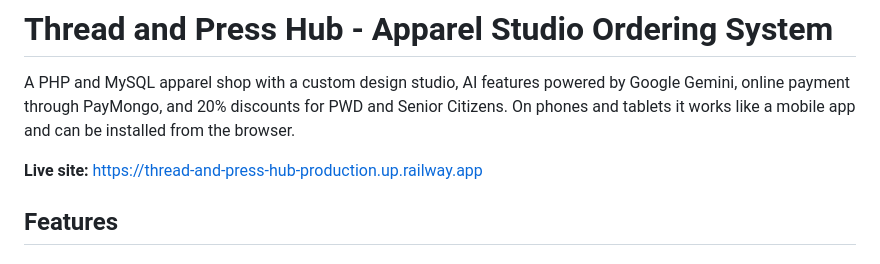
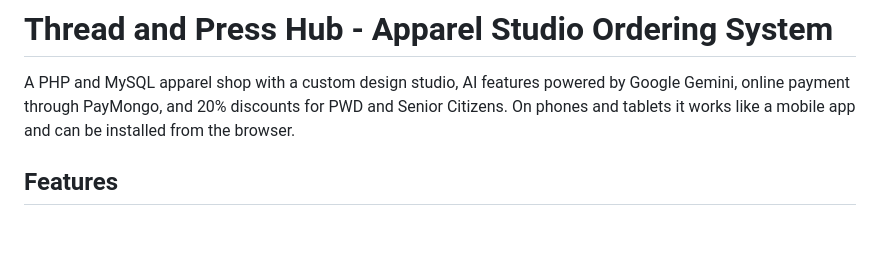
Before and after one commit to kurooo-san/THREAD-AND-PRESS-HUB, a Markdown page: README.md, the part around the change. GitHub-like rendering; blank space fills up the shorter version.

Commit message:
Remove live site link from README

```diff
--- a/README.md
+++ b/README.md
@@ -1,8 +1,6 @@
 # Thread and Press Hub - Apparel Studio Ordering System
 
 A PHP and MySQL apparel shop with a custom design studio, AI features powered by Google Gemini, online payment through PayMongo, and 20% discounts for PWD and Senior Citizens. On phones and tablets it works like a mobile app and can be installed from the browser.
-
-**Live site:** https://thread-and-press-hub-production.up.railway.app
 
 ## Features
 
```
